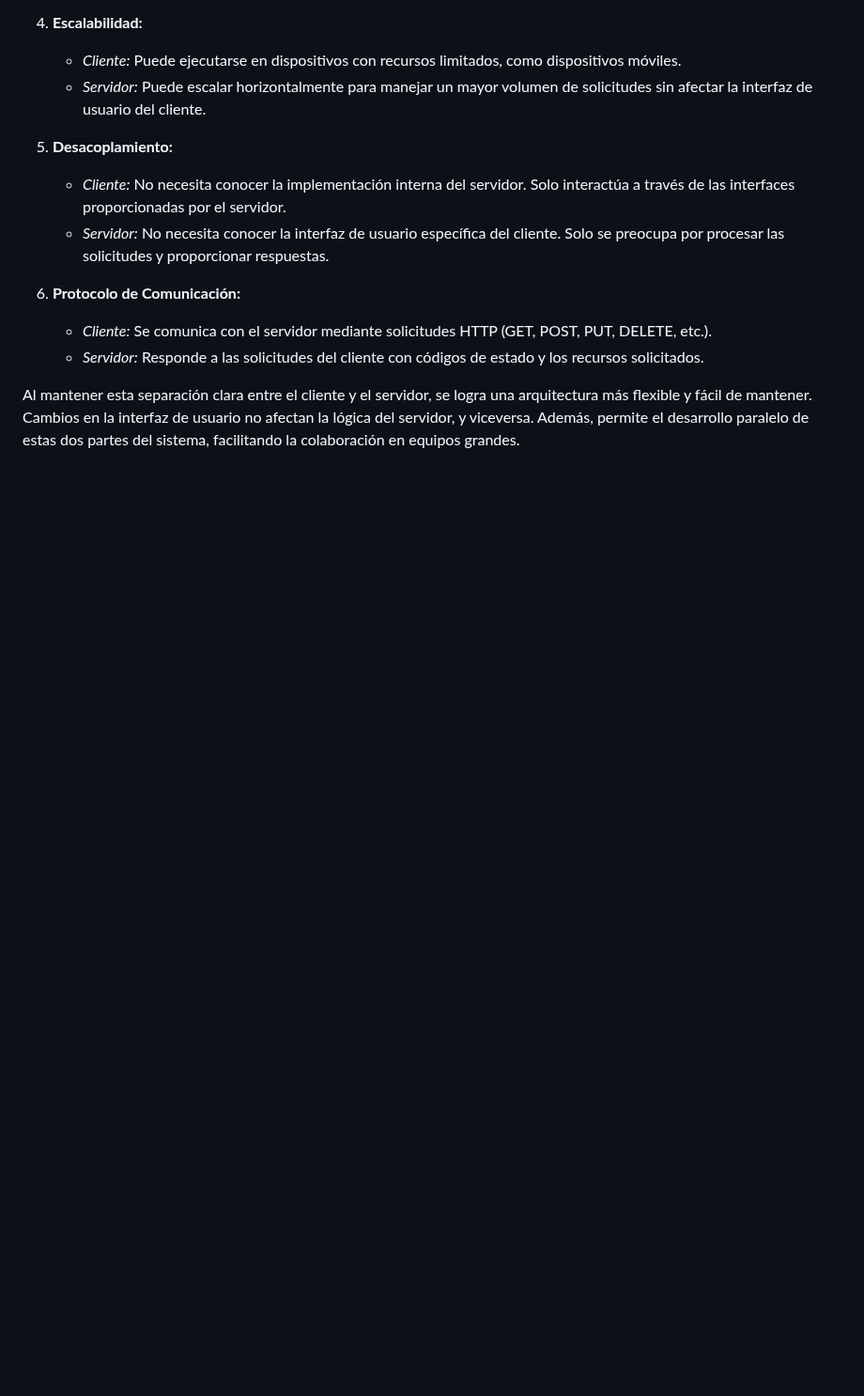
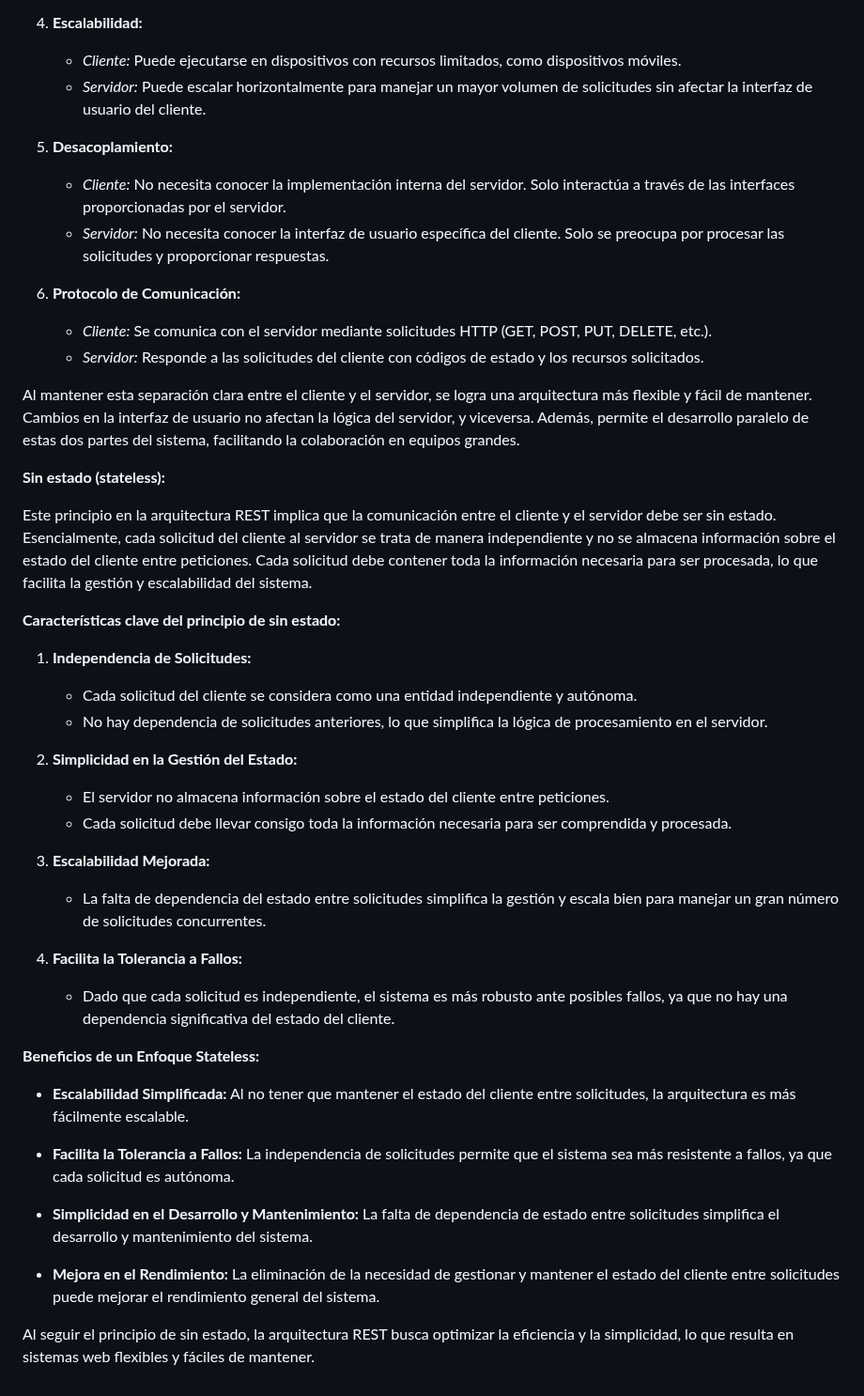
Before and after one commit to AlejandroGM29/GarzaA-API, a Markdown page: Parcial 3/REST/REST.MD, the part around the change. Shown at 94% size. GitHub-like rendering; blank space fills up the shorter version.

Commit message:
stateless

```diff
--- a/Parcial 3/REST/REST.MD
+++ b/Parcial 3/REST/REST.MD
@@ -30,3 +30,35 @@ REST proporciona un conjunto de restricciones arquitectónicas que, cuando se ap
    - *Servidor:* Responde a las solicitudes del cliente con códigos de estado y los recursos solicitados.
 
 Al mantener esta separación clara entre el cliente y el servidor, se logra una arquitectura más flexible y fácil de mantener. Cambios en la interfaz de usuario no afectan la lógica del servidor, y viceversa. Además, permite el desarrollo paralelo de estas dos partes del sistema, facilitando la colaboración en equipos grandes.
+
+**Sin estado (stateless):**
+
+Este principio en la arquitectura REST implica que la comunicación entre el cliente y el servidor debe ser sin estado. Esencialmente, cada solicitud del cliente al servidor se trata de manera independiente y no se almacena información sobre el estado del cliente entre peticiones. Cada solicitud debe contener toda la información necesaria para ser procesada, lo que facilita la gestión y escalabilidad del sistema.
+
+**Características clave del principio de sin estado:**
+
+1. **Independencia de Solicitudes:**
+   - Cada solicitud del cliente se considera como una entidad independiente y autónoma.
+   - No hay dependencia de solicitudes anteriores, lo que simplifica la lógica de procesamiento en el servidor.
+
+2. **Simplicidad en la Gestión del Estado:**
+   - El servidor no almacena información sobre el estado del cliente entre peticiones.
+   - Cada solicitud debe llevar consigo toda la información necesaria para ser comprendida y procesada.
+
+3. **Escalabilidad Mejorada:**
+   - La falta de dependencia del estado entre solicitudes simplifica la gestión y escala bien para manejar un gran número de solicitudes concurrentes.
+
+4. **Facilita la Tolerancia a Fallos:**
+   - Dado que cada solicitud es independiente, el sistema es más robusto ante posibles fallos, ya que no hay una dependencia significativa del estado del cliente.
+
+**Beneficios de un Enfoque Stateless:**
+
+- **Escalabilidad Simplificada:** Al no tener que mantener el estado del cliente entre solicitudes, la arquitectura es más fácilmente escalable.
+
+- **Facilita la Tolerancia a Fallos:** La independencia de solicitudes permite que el sistema sea más resistente a fallos, ya que cada solicitud es autónoma.
+
+- **Simplicidad en el Desarrollo y Mantenimiento:** La falta de dependencia de estado entre solicitudes simplifica el desarrollo y mantenimiento del sistema.
+
+- **Mejora en el Rendimiento:** La eliminación de la necesidad de gestionar y mantener el estado del cliente entre solicitudes puede mejorar el rendimiento general del sistema.
+
+Al seguir el principio de sin estado, la arquitectura REST busca optimizar la eficiencia y la simplicidad, lo que resulta en sistemas web flexibles y fáciles de mantener.
```
